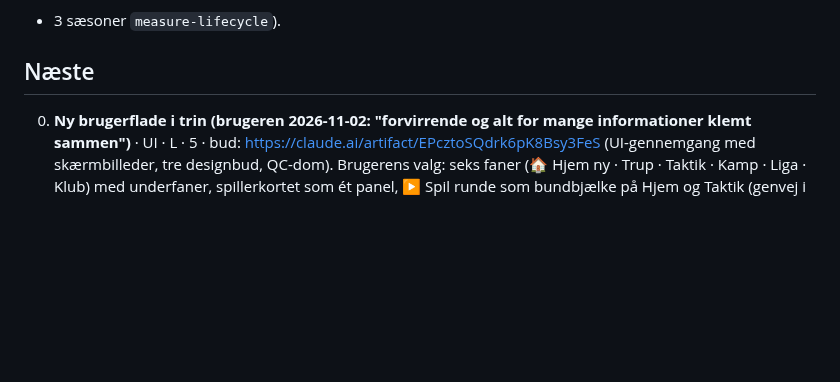
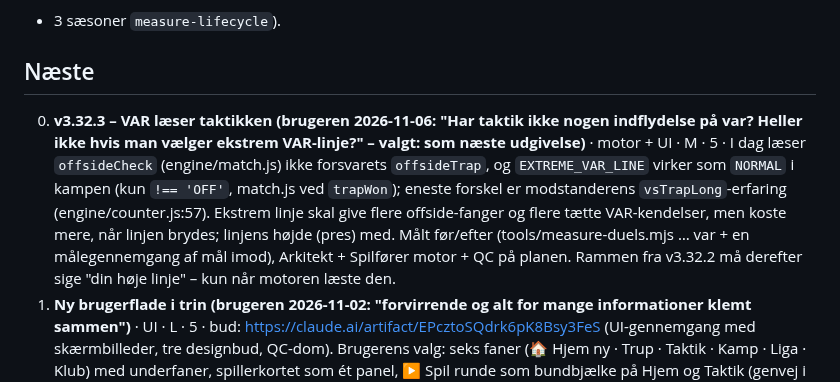
Before and after one commit to cvejleaa/TactiVAR, a Markdown page: docs/backlog.md, the part around the change. GitHub-like rendering; blank space fills up the shorter version.

Commit message:
Backlog: v3.32.3 – VAR skal læse offside-fælden og linjens højde (brugerens valg 6/11)
Claude-Session: https://claude.ai/code/session_01DSPZuWij7iGtScgENTjD9T

```diff
--- a/docs/backlog.md
+++ b/docs/backlog.md
@@ -7,6 +7,12 @@ Rangering: brugerens ønsker først, derefter værdi pr. størrelse. Første run
 + 3 sæsoner `measure-lifecycle`).
 
 ## Næste
+00. **v3.32.3 – VAR læser taktikken (brugeren 2026-11-06: "Har taktik ikke nogen indflydelse på var? Heller ikke hvis man vælger
+   ekstrem VAR-linje?" – valgt: som næste udgivelse)** · motor + UI · M · 5 · I dag læser `offsideCheck` (engine/match.js) ikke forsvarets
+   `offsideTrap`, og `EXTREME_VAR_LINE` virker som `NORMAL` i kampen (kun `!== 'OFF'`, match.js ved `trapWon`); eneste forskel er
+   modstanderens `vsTrapLong`-erfaring (engine/counter.js:57). Ekstrem linje skal give flere offside-fanger og flere tætte VAR-kendelser,
+   men koste mere, når linjen brydes; linjens højde (pres) med. Målt før/efter (tools/measure-duels.mjs … var + en målegennemgang af
+   mål imod), Arkitekt + Spilfører motor + QC på planen. Rammen fra v3.32.2 må derefter sige "din høje linje" – kun når motoren læste den.
 0. **Ny brugerflade i trin (brugeren 2026-11-02: "forvirrende og alt for mange informationer klemt sammen")** · UI · L · 5 · bud:
    https://claude.ai/artifact/EPcztoSQdrk6pK8Bsy3FeS (UI-gennemgang med skærmbilleder, tre designbud, QC-dom). Brugerens valg: seks faner
    (🏠 Hjem ny · Trup · Taktik · Kamp · Liga · Klub) med underfaner, spillerkortet som ét panel, ▶ Spil runde som bundbjælke på Hjem og
```
